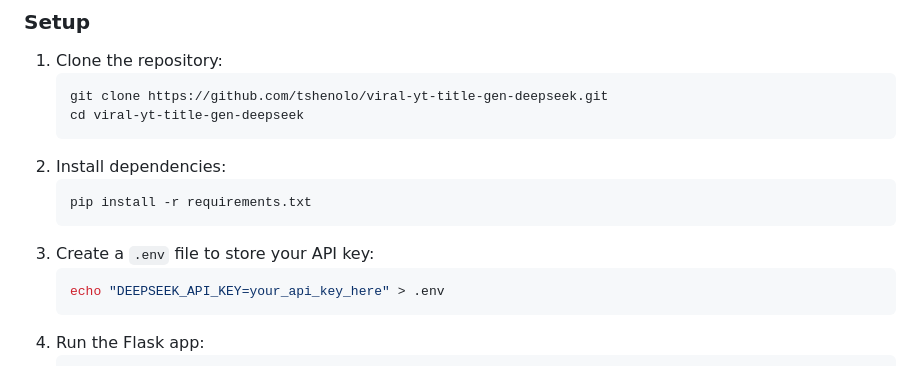
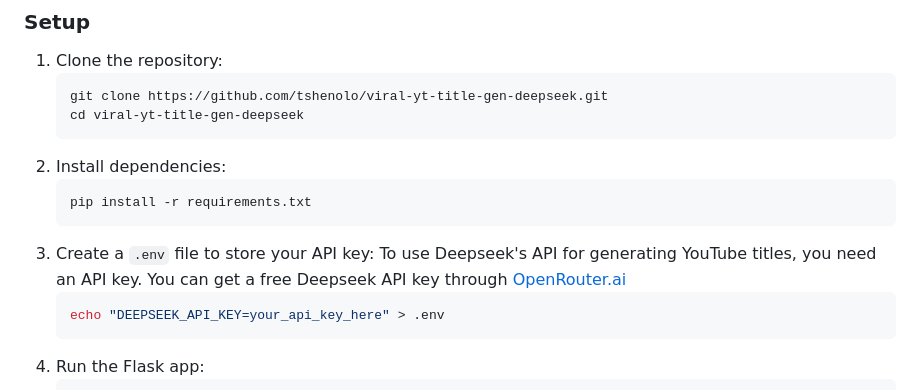
Before and after one commit to tshenolo/viral-yt-title-generator, a Markdown page: README.md, the part around the change. Drawn GitHub-style.

````diff
--- a/README.md
+++ b/README.md
@@ -33,6 +33,7 @@ Ensure you have the following installed:
    pip install -r requirements.txt
    ```
 3. Create a `.env` file to store your API key:
+To use Deepseek's API for generating YouTube titles, you need an API key. You can get a free Deepseek API key through [OpenRouter.ai](https://openrouter.ai/deepseek/deepseek-r1:free/api)
    ```sh
    echo "DEEPSEEK_API_KEY=your_api_key_here" > .env
    ```
````
